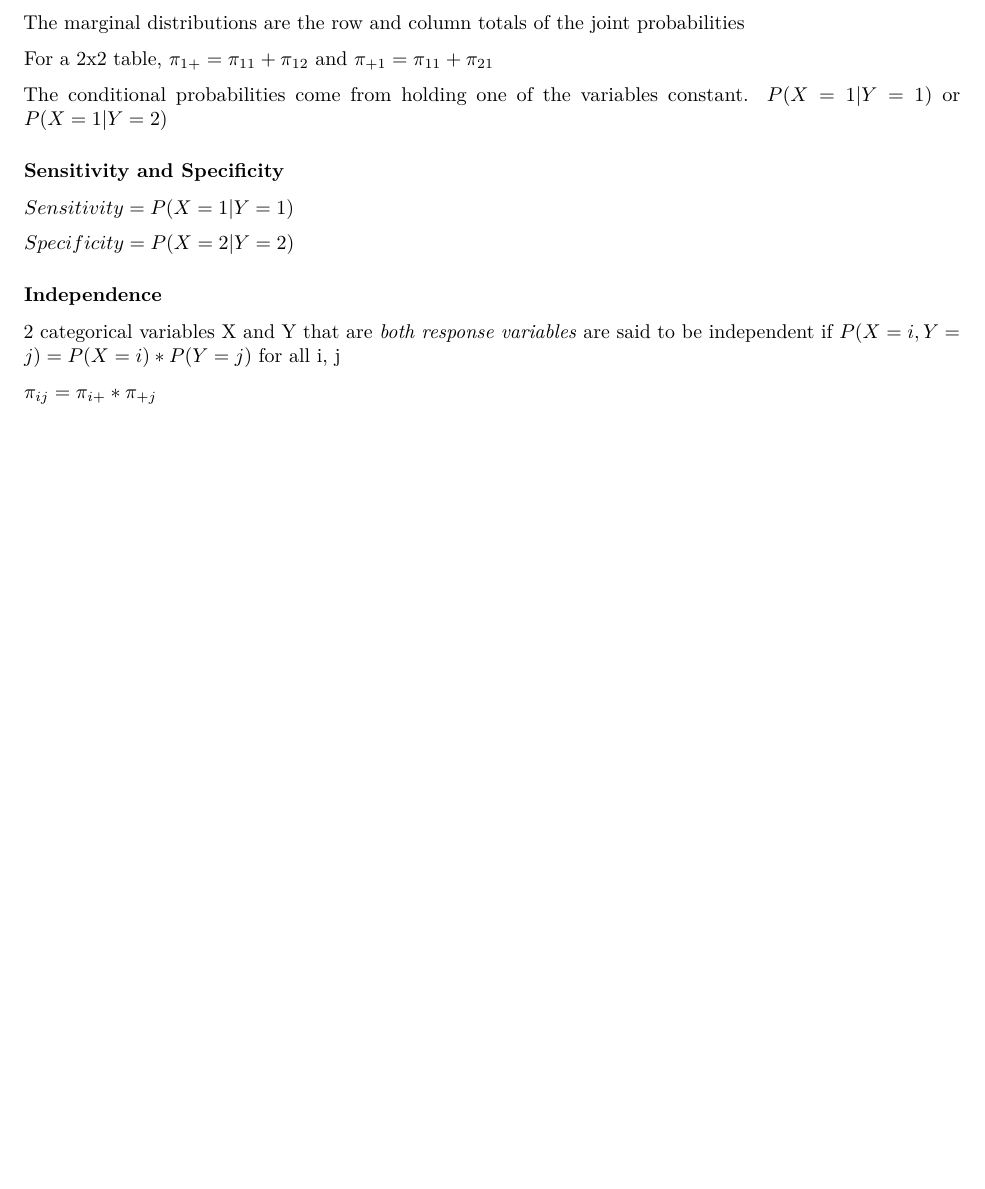
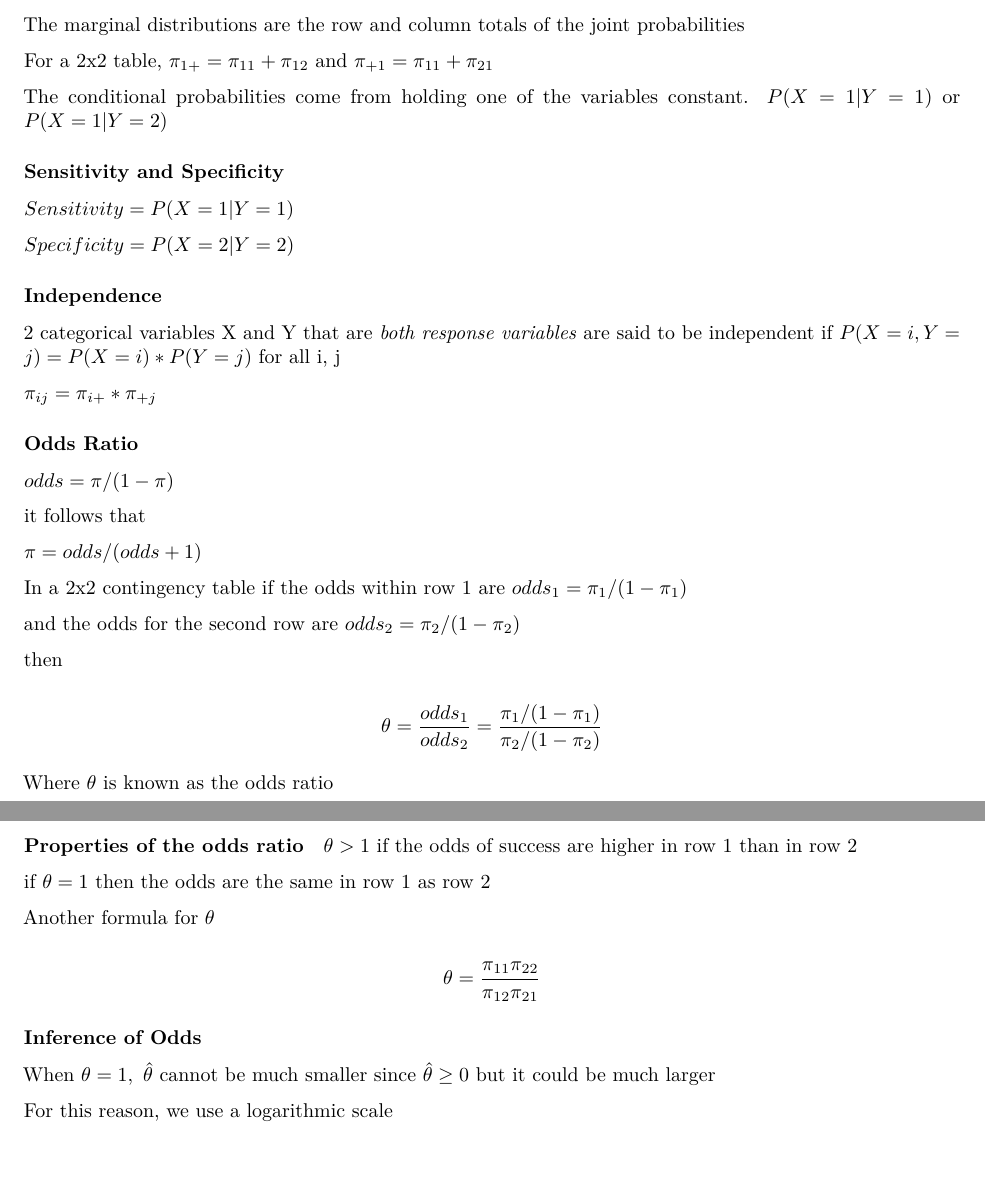
Before and after one commit to Mystic2122/stats, an R Markdown document (stats_tools/contingency_tables.Rmd): part of the page before the commit and two parts of pages 1 and 2 of 2 after it, the two joined at a grey line, cut so that both start at the same text, the shorter picture padded with empty space. Rendered offline with R 4.5, knitr and Pandoc, then LaTeX, with nearby package versions.

Commit message:
added to contingency

```diff
--- a/stats_tools/contingency_tables.Rmd
+++ b/stats_tools/contingency_tables.Rmd
@@ -36,3 +36,41 @@
 2 categorical variables X and Y that are *both response variables* are said to be independent if $P(X=i, Y=j) = P(X=i)*P(Y=j)$ for all i, j
 
 $\pi_{ij}=\pi_{i+}*\pi_{+j}$
+
+### Odds Ratio
+
+$odds=\pi/(1-\pi)$
+
+it follows that
+
+$\pi = odds/(odds+1)$
+
+In a 2x2 contingency table if the odds within row 1 are $odds_1 = \pi_1/(1-\pi_1)$
+
+and the odds for the second row are $odds_2 = \pi_2/(1-\pi_2)$
+
+then
+
+$$
+\theta=\frac{odds_1}{odds_2}=\frac{\pi_1/(1-\pi_1)}{\pi_2/(1-\pi_2)}
+$$
+
+Where $\theta$ is known as the odds ratio
+
+#### Properties of the odds ratio
+
+$\theta >1$ if the odds of success are higher in row 1 than in row 2
+
+if $\theta = 1$ then the odds are the same in row 1 as row 2
+
+Another formula for $\theta$
+
+$$
+\theta = \frac{\pi_{11}\pi_{22}}{\pi_{12}\pi_{21}}
+$$
+
+### Inference of Odds
+
+When $\theta = 1,\ \hat{\theta}$ cannot be much smaller since $\hat{\theta} \geq 0$ but it could be much larger
+
+For this reason, we use a logarithmic scale
```
